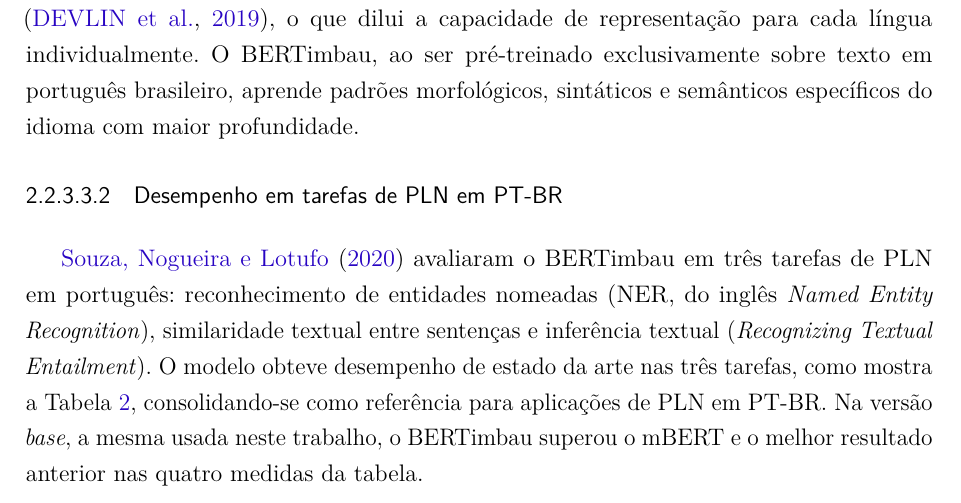
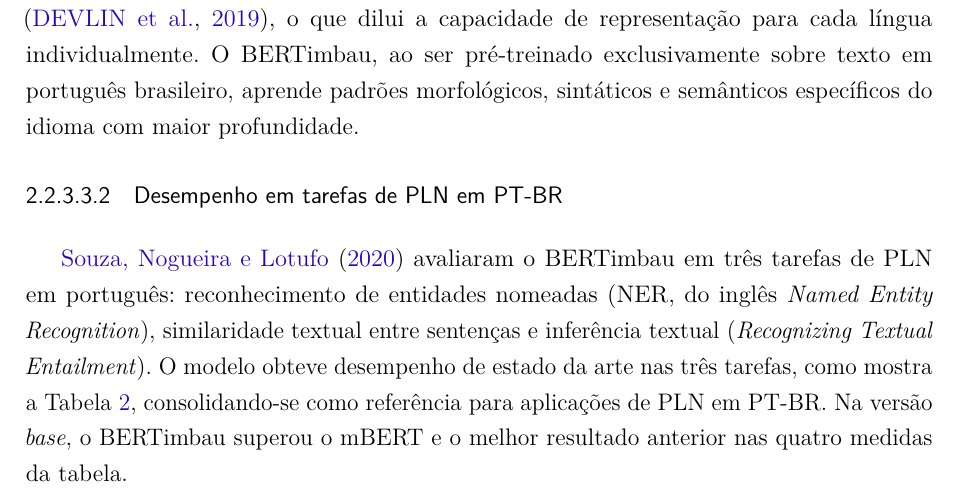
Before and after one commit to brunakin/TCC-2-Documento-Escrito, a LaTeX thesis (tcc2/tcc2_reestruturado_modelo_afonso.tex): part of page 32 of 101, cut so that both start at the same text. Compiled offline with pdfLaTeX.

Commit message:
Remove referência ao trabalho na descrição do BERTimbau (Cap. 2)

```diff
--- a/tcc2/tcc2_reestruturado_modelo_afonso.tex
+++ b/tcc2/tcc2_reestruturado_modelo_afonso.tex
@@ -679,7 +679,7 @@
 \subsubsubsection{Desempenho em tarefas de PLN em PT-BR}
 \label{subsubsec:bertimbau_desempenho}
 
-\citeonline{souza2020} avaliaram o BERTimbau em três tarefas de PLN em português: reconhecimento de entidades nomeadas (NER, do inglês \textit{Named Entity Recognition}), similaridade textual entre sentenças e inferência textual (\textit{Recognizing Textual Entailment}). O modelo obteve desempenho de estado da arte nas três tarefas, como mostra a Tabela~\ref{tab:bertimbau_sota}, consolidando-se como referência para aplicações de PLN em PT-BR. Na versão \textit{base}, a mesma usada neste trabalho, o BERTimbau superou o mBERT e o melhor resultado anterior nas quatro medidas da tabela.
+\citeonline{souza2020} avaliaram o BERTimbau em três tarefas de PLN em português: reconhecimento de entidades nomeadas (NER, do inglês \textit{Named Entity Recognition}), similaridade textual entre sentenças e inferência textual (\textit{Recognizing Textual Entailment}). O modelo obteve desempenho de estado da arte nas três tarefas, como mostra a Tabela~\ref{tab:bertimbau_sota}, consolidando-se como referência para aplicações de PLN em PT-BR. Na versão \textit{base}, o BERTimbau superou o mBERT e o melhor resultado anterior nas quatro medidas da tabela.
 
 \begin{table}[htb]
   \centering
```
Also changed, not shown: 1 other file.
